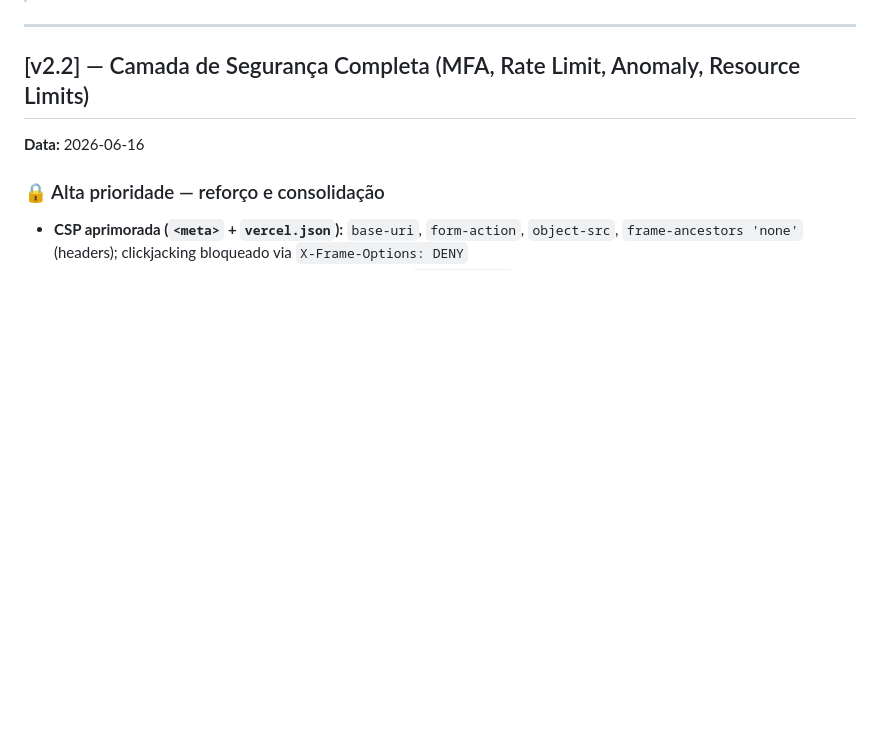
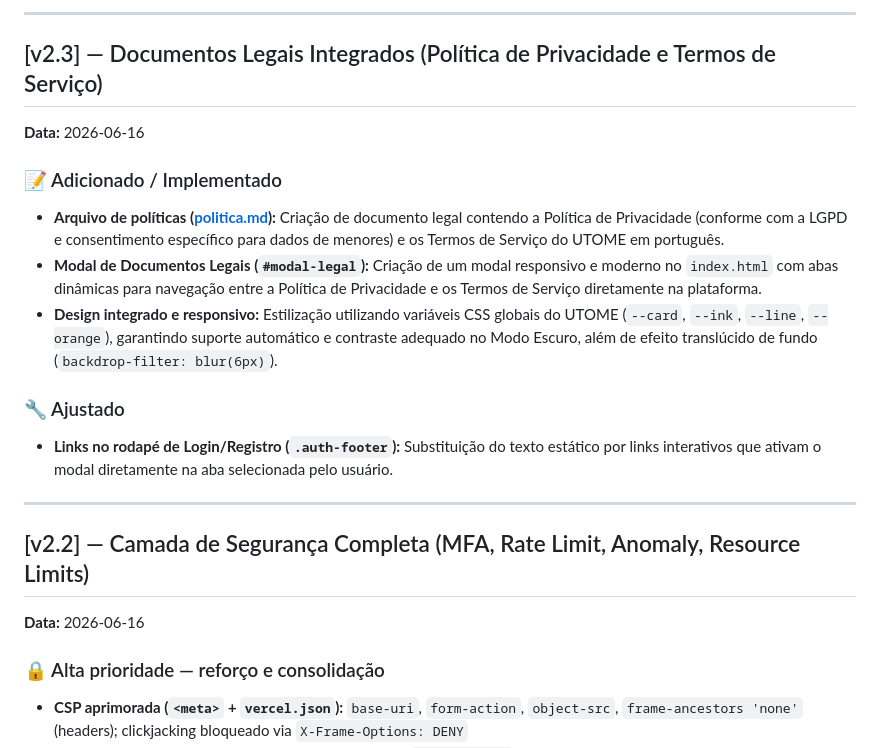
Before and after one commit to aleegxvs/utome, a Markdown page: changelog.md, the part around one of its changes. Drawn GitHub-style; blank space fills up the shorter version.

```diff
--- a/changelog.md
+++ b/changelog.md
@@ -4,3 +49,15 @@
+---
+
+## [v2.3] — Documentos Legais Integrados (Política de Privacidade e Termos de Serviço)
+**Data:** 2026-06-16
+
+### 📝 Adicionado / Implementado
+- **Arquivo de políticas ([politica.md](file:///c:/Users/sinua/Downloads/utome-main/politica.md)):** Criação de documento legal contendo a Política de Privacidade (conforme com a LGPD e consentimento específico para dados de menores) e os Termos de Serviço do UTOME em português.
+- **Modal de Documentos Legais (`#modal-legal`):** Criação de um modal responsivo e moderno no `index.html` com abas dinâmicas para navegação entre a Política de Privacidade e os Termos de Serviço diretamente na plataforma.
+- **Design integrado e responsivo:** Estilização utilizando variáveis CSS globais do UTOME (`--card`, `--ink`, `--line`, `--orange`), garantindo suporte automático e contraste adequado no Modo Escuro, além de efeito translúcido de fundo (`backdrop-filter: blur(6px)`).
+
+### 🔧 Ajustado
+- **Links no rodapé de Login/Registro (`.auth-footer`):** Substituição do texto estático por links interativos que ativam o modal diretamente na aba selecionada pelo usuário.
 
 ---
 
```
Also changed, not shown: other parts of changelog.md (+45 -0 lines).
